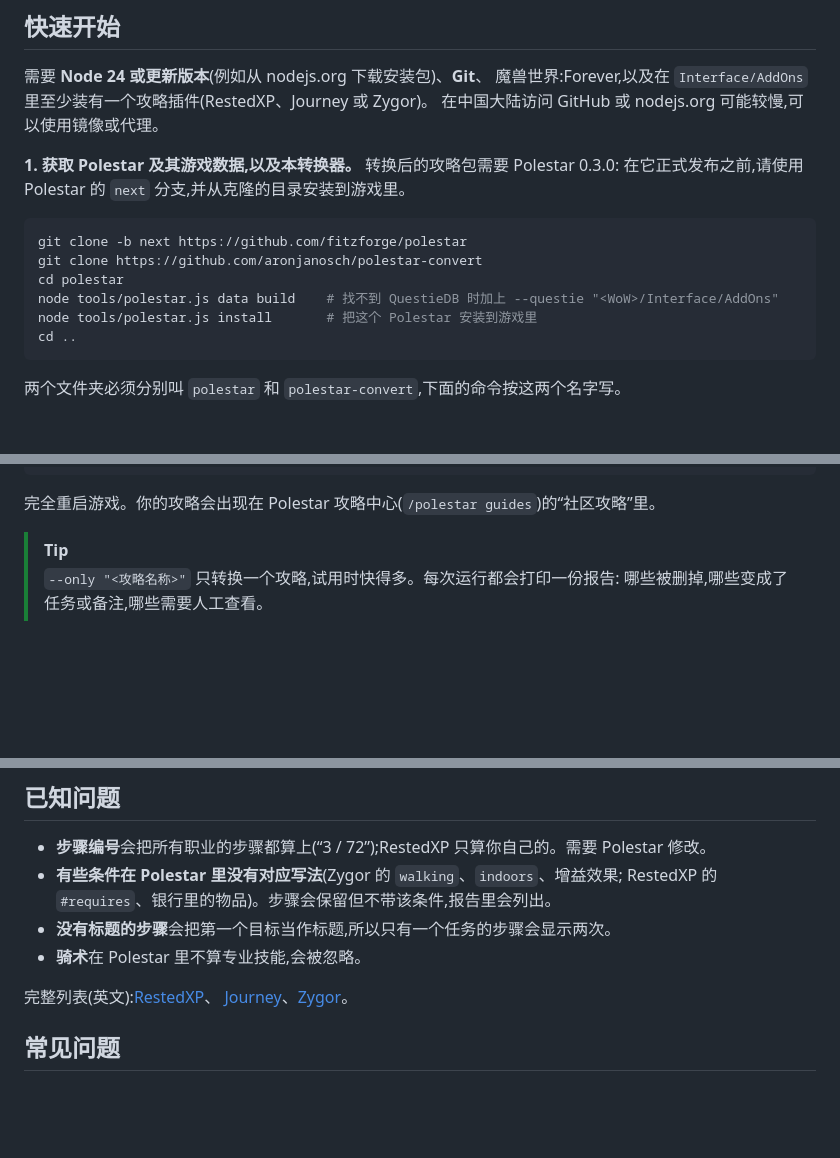
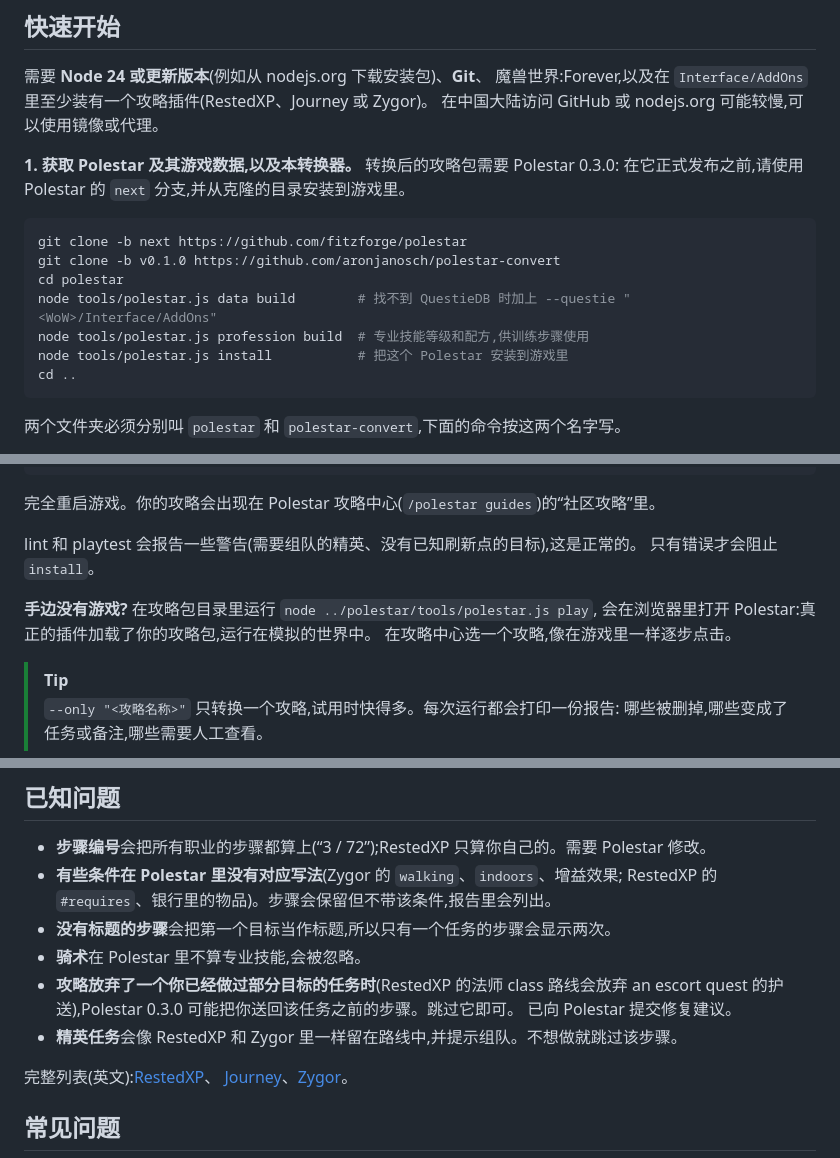
Before and after one commit to aronjanosch/polestar-convert, a Markdown page: docs/readme/README.zh-CN.md, 3 parts joined by grey strips. GitHub-like rendering; blank space fills up the shorter version.

Commit message:
README: release v0.1.0 clone, profession build, warnings are expected, polestar play to try a pack without the game, the abandon and elite gaps; docs/rxp.md: subzones, .stable, held #optional turn-ins

````diff
--- a/docs/readme/README.zh-CN.md
+++ b/docs/readme/README.zh-CN.md
@@ -47,10 +47,11 @@ ID、名称和坐标都来自 Polestar 自己的游戏数据。最后得到一
 
 ```sh
 git clone -b next https://github.com/fitzforge/polestar
-git clone https://github.com/aronjanosch/polestar-convert
+git clone -b v0.1.0 https://github.com/aronjanosch/polestar-convert
 cd polestar
-node tools/polestar.js data build    # 找不到 QuestieDB 时加上 --questie "<WoW>/Interface/AddOns"
-node tools/polestar.js install       # 把这个 Polestar 安装到游戏里
+node tools/polestar.js data build        # 找不到 QuestieDB 时加上 --questie "<WoW>/Interface/AddOns"
+node tools/polestar.js profession build  # 专业技能等级和配方,供训练步骤使用
+node tools/polestar.js install           # 把这个 Polestar 安装到游戏里
 cd ..
 ```
 
@@ -82,6 +83,13 @@ node ../polestar/tools/polestar.js install    # 编译攻略包并安装到游
 ```
 
 完全重启游戏。你的攻略会出现在 Polestar 攻略中心(`/polestar guides`)的“社区攻略”里。
+
+lint 和 playtest 会报告一些警告(需要组队的精英、没有已知刷新点的目标),这是正常的。
+只有错误才会阻止 `install`。
+
+**手边没有游戏?** 在攻略包目录里运行 `node ../polestar/tools/polestar.js play`,
+会在浏览器里打开 Polestar:真正的插件加载了你的攻略包,运行在模拟的世界中。
+在攻略中心选一个攻略,像在游戏里一样逐步点击。
 
 > [!TIP]
 > `--only "<攻略名称>"` 只转换一个攻略,试用时快得多。每次运行都会打印一份报告:
@@ -132,6 +140,10 @@ RestedXP 还提供翻译过的攻略(德语、西班牙语、法语、巴西葡
   RestedXP 的 `#requires`、银行里的物品)。步骤会保留但不带该条件,报告里会列出。
 - **没有标题的步骤**会把第一个目标当作标题,所以只有一个任务的步骤会显示两次。
 - **骑术**在 Polestar 里不算专业技能,会被忽略。
+- **攻略放弃了一个你已经做过部分目标的任务时**(RestedXP 的法师 class 路线会放弃
+  an escort quest 的护送),Polestar 0.3.0 可能把你送回该任务之前的步骤。跳过它即可。
+  已向 Polestar 提交修复建议。
+- **精英任务**会像 RestedXP 和 Zygor 里一样留在路线中,并提示组队。不想做就跳过该步骤。
 
 完整列表(英文):[RestedXP](../rxp.md#known-gaps)、
 [Journey](../journey/polestar-gaps.md)、[Zygor](../zygor/polestar-gaps.md)。
````
Also changed, not shown: README.md (+17 -3 lines), docs/rxp.md (+20 -6 lines).
